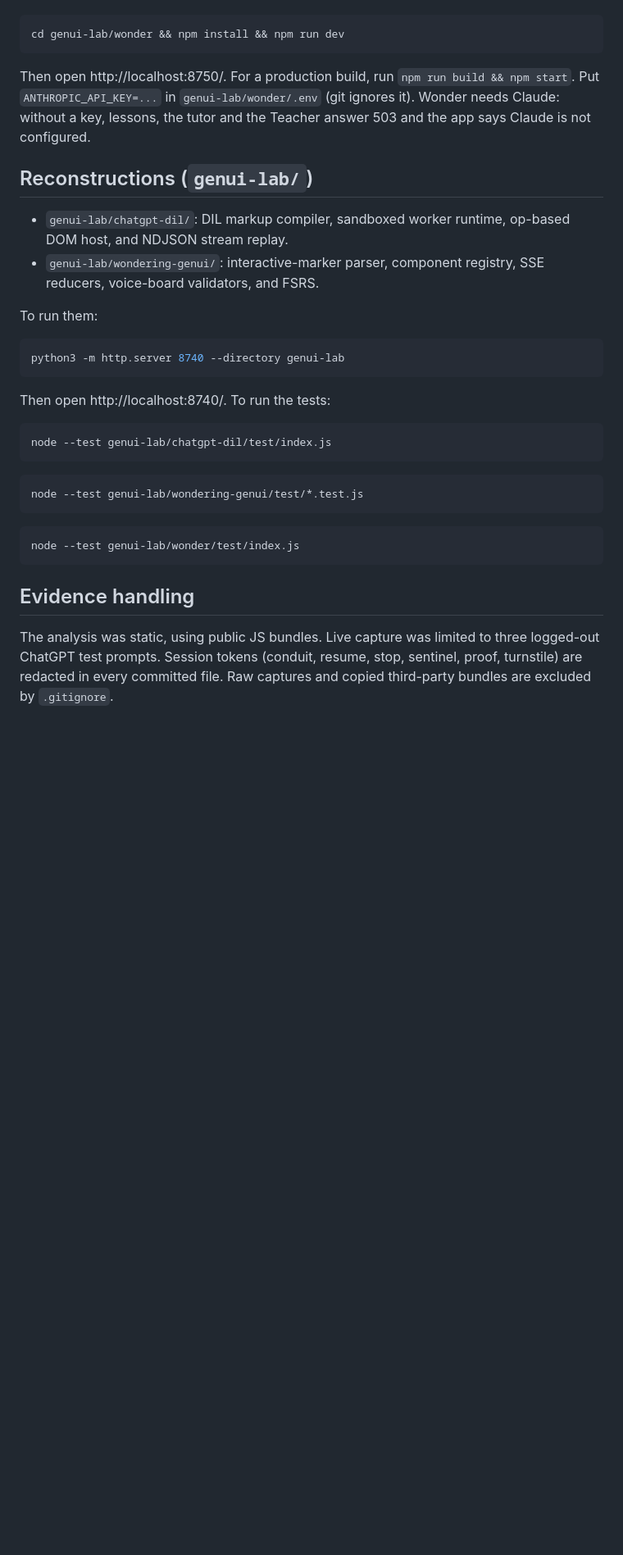
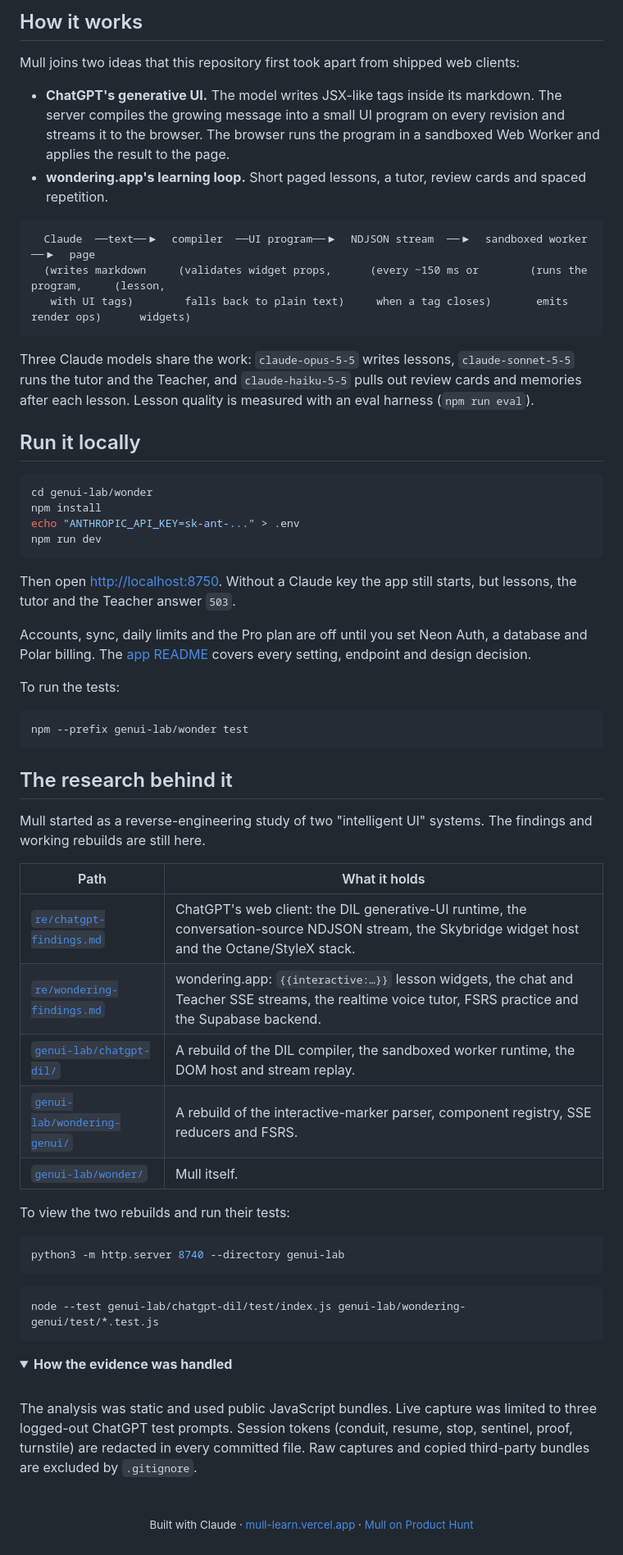
Before and after one commit to Meirzhan05/mull, a Markdown page: README.md, the part around one of its changes. Shown at 82% size. Rendered like a GitHub page; folded sections open; blank space fills up the shorter version.

````diff
--- a/README.md
+++ b/README.md
@@ -21,33 +70,69 @@ To run it:
+## How it works
+
+Mull joins two ideas that this repository first took apart from shipped web clients:
+
+- **ChatGPT's generative UI.** The model writes JSX-like tags inside its markdown. The server compiles the growing message into a small UI program on every revision and streams it to the browser. The browser runs the program in a sandboxed Web Worker and applies the result to the page.
+- **wondering.app's learning loop.** Short paged lessons, a tutor, review cards and spaced repetition.
+
+```text
+  Claude  ──text──▶  compiler  ──UI program──▶  NDJSON stream  ──▶  sandboxed worker  ──▶  page
+  (writes markdown     (validates widget props,      (every ~150 ms or        (runs the program,     (lesson,
+   with UI tags)        falls back to plain text)     when a tag closes)       emits render ops)      widgets)
+```
+
+Three Claude models share the work: `claude-opus-5-5` writes lessons, `claude-sonnet-5-5` runs the tutor and the Teacher, and `claude-haiku-5-5` pulls out review cards and memories after each lesson. Lesson quality is measured with an eval harness (`npm run eval`).
+
+## Run it locally
 
 ```bash
-cd genui-lab/wonder && npm install && npm run dev
+cd genui-lab/wonder
+npm install
+echo "ANTHROPIC_API_KEY=sk-ant-..." > .env
+npm run dev
 ```
 
-Then open http://localhost:8750/. For a production build, run `npm run build && npm start`. Put `ANTHROPIC_API_KEY=...` in `genui-lab/wonder/.env` (git ignores it). Wonder needs Claude: without a key, lessons, the tutor and the Teacher answer 503 and the app says Claude is not configured.
+Then open <http://localhost:8750>. Without a Claude key the app still starts, but lessons, the tutor and the Teacher answer `503`.
 
-## Reconstructions (`genui-lab/`)
-- `genui-lab/chatgpt-dil/`: DIL markup compiler, sandboxed worker runtime, op-based DOM host, and NDJSON stream replay.
-- `genui-lab/wondering-genui/`: interactive-marker parser, component registry, SSE reducers, voice-board validators, and FSRS.
+Accounts, sync, daily limits and the Pro plan are off until you set Neon Auth, a database and Polar billing. The [app README](genui-lab/wonder/README.md) covers every setting, endpoint and design decision.
 
-To run them:
+To run the tests:
+
+```bash
+npm --prefix genui-lab/wonder test
+```
+
+## The research behind it
+
+Mull started as a reverse-engineering study of two "intelligent UI" systems. The findings and working rebuilds are still here.
+
+| Path | What it holds |
+|---|---|
+| [`re/chatgpt-findings.md`](re/chatgpt-findings.md) | ChatGPT's web client: the DIL generative-UI runtime, the conversation-source NDJSON stream, the Skybridge widget host and the Octane/StyleX stack. |
+| [`re/wondering-findings.md`](re/wondering-findings.md) | wondering.app: `{{interactive:…}}` lesson widgets, the chat and Teacher SSE streams, the realtime voice tutor, FSRS practice and the Supabase backend. |
+| [`genui-lab/chatgpt-dil/`](genui-lab/chatgpt-dil) | A rebuild of the DIL compiler, the sandboxed worker runtime, the DOM host and stream replay. |
+| [`genui-lab/wondering-genui/`](genui-lab/wondering-genui) | A rebuild of the interactive-marker parser, component registry, SSE reducers and FSRS. |
+| [`genui-lab/wonder/`](genui-lab/wonder) | Mull itself. |
+
+To view the two rebuilds and run their tests:
 
 ```bash
 python3 -m http.server 8740 --directory genui-lab
 ```
 
-Then open http://localhost:8740/. To run the tests:
-
 ```bash
-node --test genui-lab/chatgpt-dil/test/index.js
+node --test genui-lab/chatgpt-dil/test/index.js genui-lab/wondering-genui/test/*.test.js
 ```
 
-```bash
-node --test genui-lab/wondering-genui/test/*.test.js
-```
+<details>
+<summary><b>How the evidence was handled</b></summary>
+<br>
 
-```bash
-node --test genui-lab/wonder/test/index.js
-```
+The analysis was static and used public JavaScript bundles. Live capture was limited to three logged-out ChatGPT test prompts. Session tokens (conduit, resume, stop, sentinel, proof, turnstile) are redacted in every committed file. Raw captures and copied third-party bundles are excluded by `.gitignore`.
 
-## Evidence handling
-The analysis was static, using public JS bundles. Live capture was limited to three logged-out ChatGPT test prompts. Session tokens (conduit, resume, stop, sentinel, proof, turnstile) are redacted in every committed file. Raw captures and copied third-party bundles are excluded by `.gitignore`.
+</details>
+
+<br>
+
+<p align="center">
+  <sub>Built with Claude · <a href="https://mull-learn.vercel.app">mull-learn.vercel.app</a> · <a href="https://www.producthunt.com/products/mull/launches/mull-2">Mull on Product Hunt</a></sub>
+</p>
````
Also changed, not shown: other parts of README.md (+63 -14 lines), docs/readme/banner.jpg (added), docs/readme/diagram.jpg (added), docs/readme/lesson.jpg (added), docs/readme/quiz.jpg (added), docs/readme/tutor.jpg (added), 1 other file.
